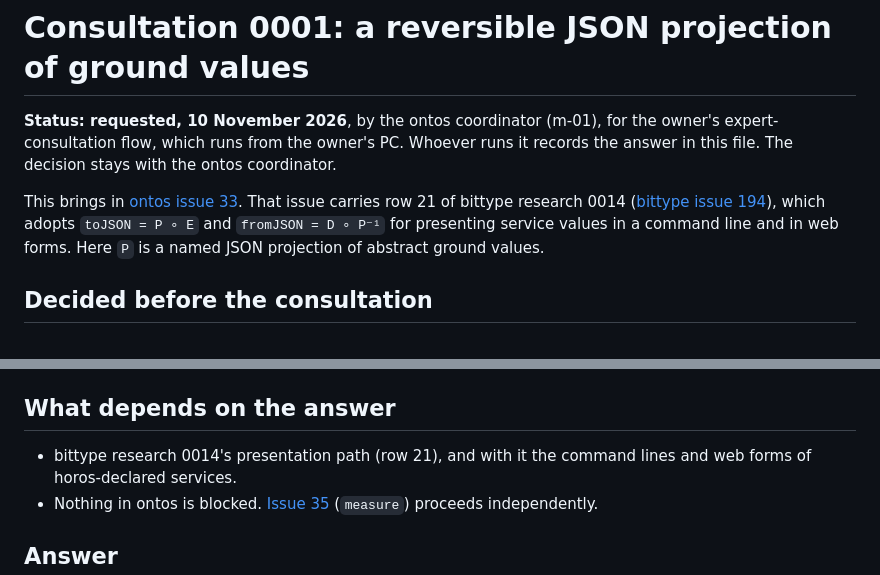
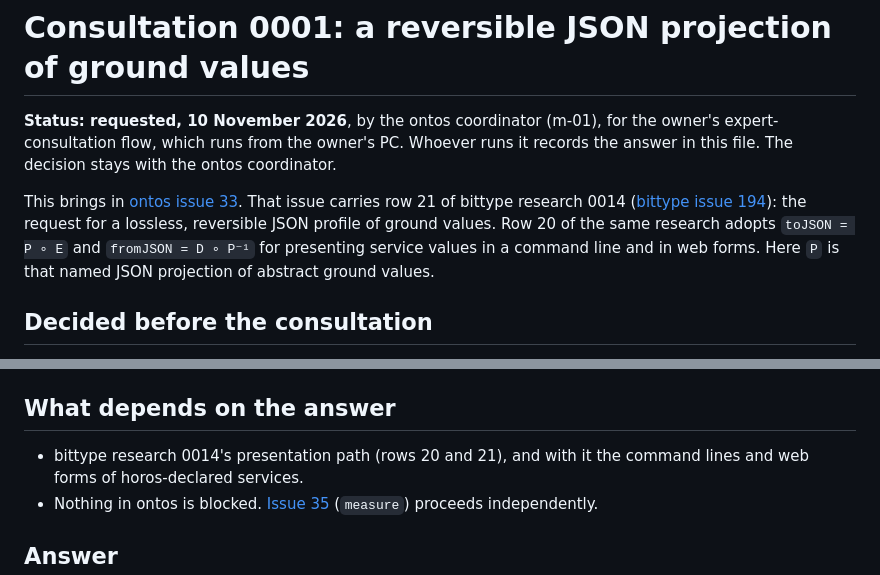
Before and after one commit to Bitspark/ontos, a Markdown page: docs/consults/0001-reversible-json-projection.md, 2 parts joined by grey strips. GitHub-like rendering.

Commit message:
Docs: consult 0001 credits toJSON = P ∘ E to bittype row 20, not 21 (#46)
Row 21 of bittype research 0014 is the profile request that #33 carries.
Row 20 is the principle toJSON = P ∘ E, fromJSON = D ∘ P⁻¹. The research
owner running the consultation found the mix-up.

Co-authored-by: Claude Opus 5.5 <noreply@anthropic.com>

```diff
--- a/docs/consults/0001-reversible-json-projection.md
+++ b/docs/consults/0001-reversible-json-projection.md
@@ -6,9 +6,10 @@ answer in this file. The decision stays with the ontos coordinator.
 
 This brings in [ontos issue 33](https://github.com/Bitspark/ontos/issues/33). That issue
 carries row 21 of bittype research 0014
-([bittype issue 194](https://github.com/Bitspark/bittype/issues/194)), which adopts
+([bittype issue 194](https://github.com/Bitspark/bittype/issues/194)): the request for a
+lossless, reversible JSON profile of ground values. Row 20 of the same research adopts
 `toJSON = P ∘ E` and `fromJSON = D ∘ P⁻¹` for presenting service values in a command line
-and in web forms. Here `P` is a named JSON projection of abstract ground values.
+and in web forms. Here `P` is that named JSON projection of abstract ground values.
 
 ## Decided before the consultation
 
@@ -78,7 +79,7 @@ once, in `ontos-data-json/1`.
 
 ## What depends on the answer
 
-- bittype research 0014's presentation path (row 21), and with it the command lines and web
+- bittype research 0014's presentation path (rows 20 and 21), and with it the command lines and web
   forms of horos-declared services.
 - Nothing in ontos is blocked. [Issue 35](https://github.com/Bitspark/ontos/issues/35)
   (`measure`) proceeds independently.
```
